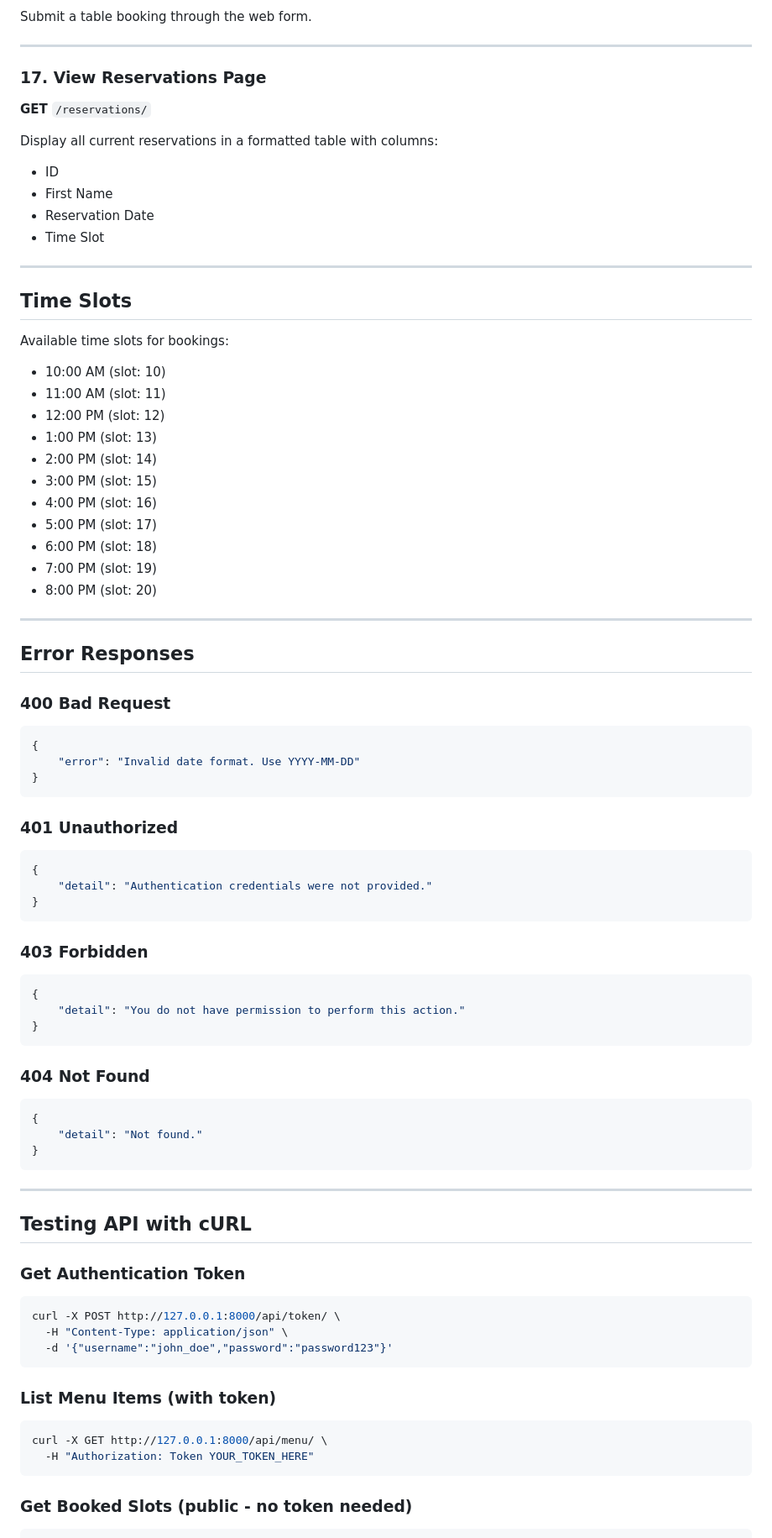
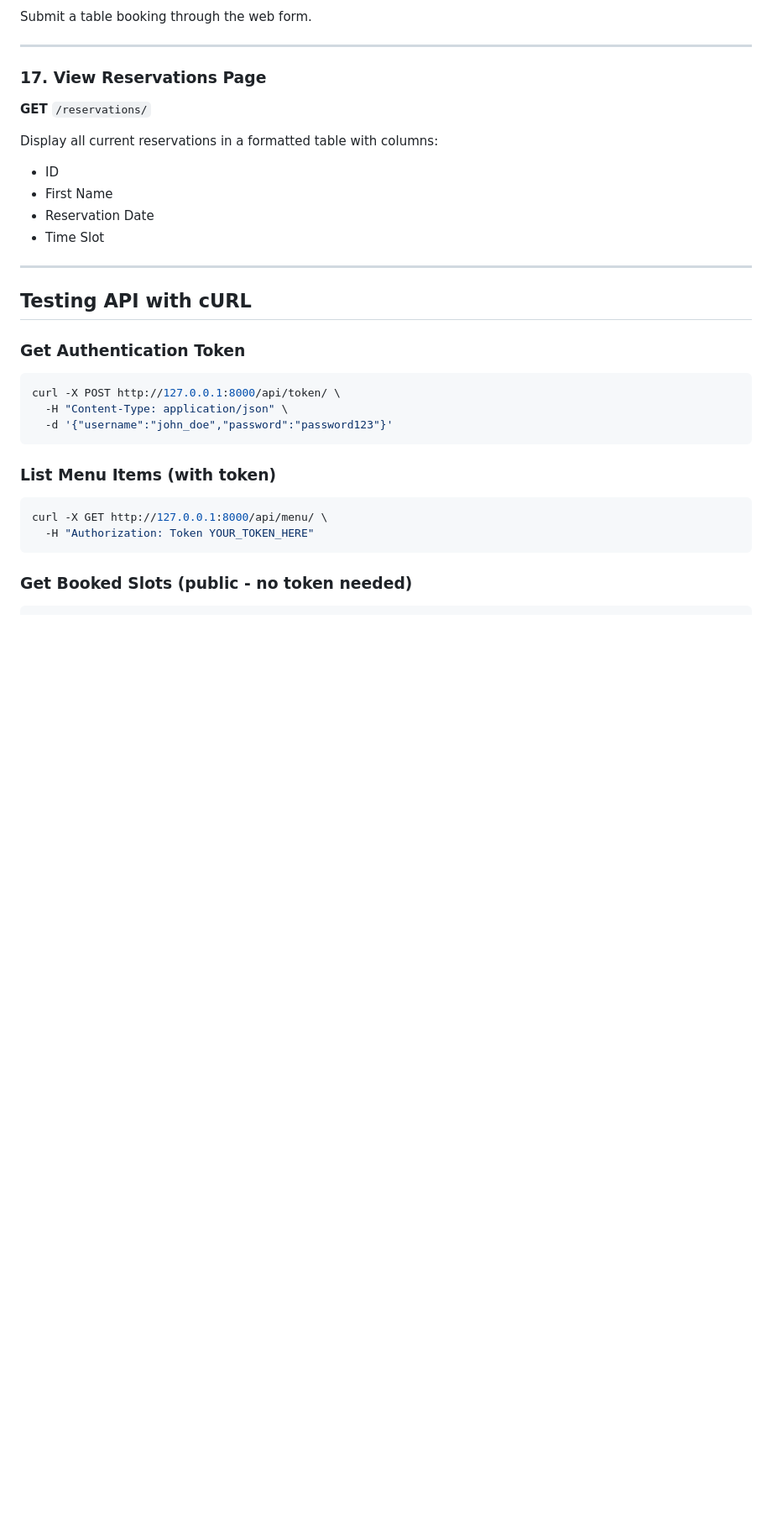
Before and after one commit to Abdullah-070/littlelemon, a Markdown page: README.md, the part around the change printed below. Shown: that part at 84% size. GitHub-like rendering; blank space fills up the shorter version.

````diff
--- a/README.md
+++ b/README.md
@@ -394,54 +330,6 @@ Display all current reservations in a formatted table with columns:
 
 ---
 
-## Time Slots
-
-Available time slots for bookings:
-- 10:00 AM (slot: 10)
-- 11:00 AM (slot: 11)
-- 12:00 PM (slot: 12)
-- 1:00 PM (slot: 13)
-- 2:00 PM (slot: 14)
-- 3:00 PM (slot: 15)
-- 4:00 PM (slot: 16)
-- 5:00 PM (slot: 17)
-- 6:00 PM (slot: 18)
-- 7:00 PM (slot: 19)
-- 8:00 PM (slot: 20)
-
----
-
-## Error Responses
-
-### 400 Bad Request
-```json
-{
-    "error": "Invalid date format. Use YYYY-MM-DD"
-}
-```
-
-### 401 Unauthorized
-```json
-{
-    "detail": "Authentication credentials were not provided."
-}
-```
-
-### 403 Forbidden
-```json
-{
-    "detail": "You do not have permission to perform this action."
-}
-```
-
-### 404 Not Found
-```json
-{
-    "detail": "Not found."
-}
-```
-
----
 
 ## Testing API with cURL
 
````
Also changed, not shown: other parts of README.md (+0 -143 lines).
